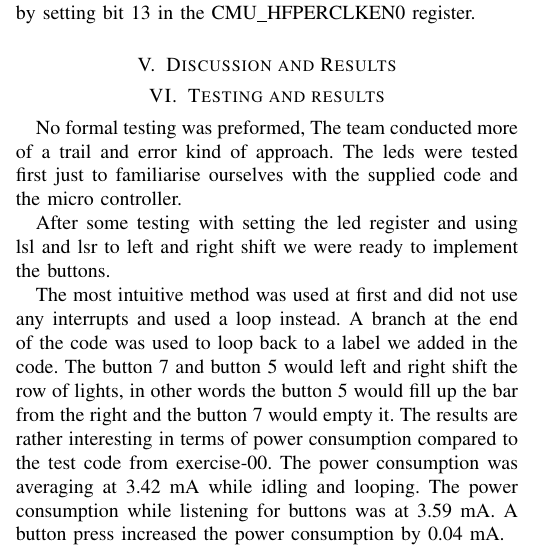
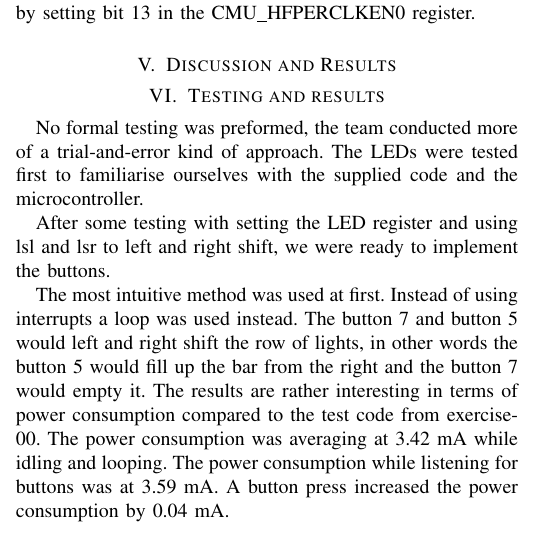
Before and after one commit to helliio/TDT4258_LZ_AW_GK, a LaTeX paper (ex1/report/main.tex, which reads ex1/report/chapters/testing_and_results.tex): part of one column of page 1 of 2, cut so that both start at the same text. Compiled offline with pdfLaTeX.

Commit message:
typo fix

```diff
--- a/ex1/report/chapters/testing_and_results.tex
+++ b/ex1/report/chapters/testing_and_results.tex
@@ -1,11 +1,11 @@
 \section{Testing and results}
-No formal testing was preformed, The team conducted more of a trail and error kind of approach.
-The leds were tested first just to familiarise ourselves with the supplied code and the micro controller.
+No formal testing was preformed, the team conducted more of a trial-and-error kind of approach.
+The LEDs were tested first to familiarise ourselves with the supplied code and the microcontroller.
 
-After some testing with setting the led register and using lsl and lsr to left and right shift we were ready to implement the buttons.
+After some testing with setting the LED register and using lsl and lsr to left and right shift, we were ready to implement the buttons.
 
-The most intuitive method was used at first and did not use any interrupts and used a loop instead.
-A branch at the end of the code was used to loop back to a label we added in the code.
+The most intuitive method was used at first.
+Instead of using interrupts a loop was used instead.
 The button 7 and button 5 would left and right shift the row of lights, in other words the button 5 would fill up the bar from the right and the button 7 would empty it.
 The results are rather interesting in terms of power consumption compared to the test code from exercise-00.
 The power consumption was averaging at 3.42 mA while idling and looping.
```
